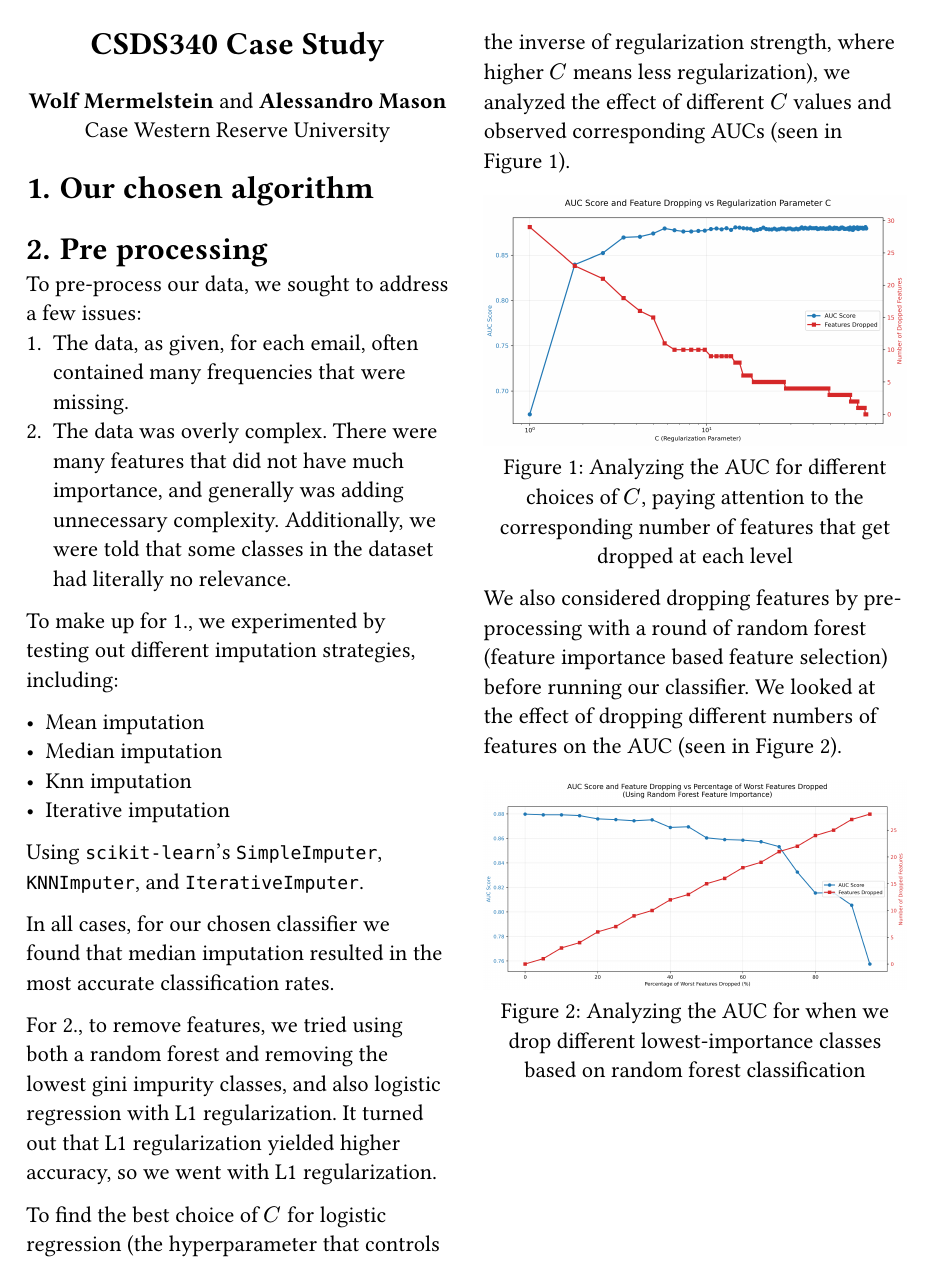
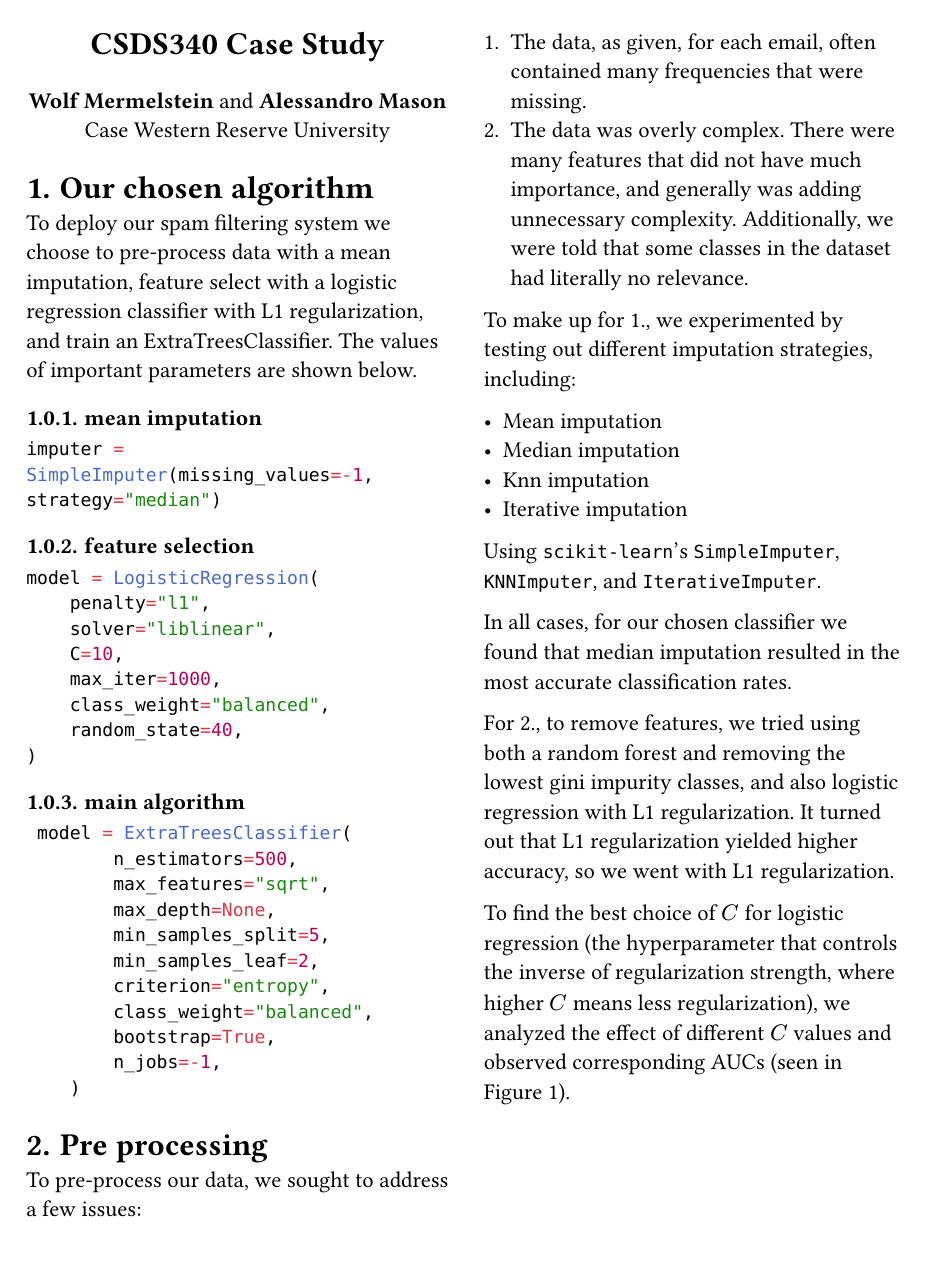
Before and after one commit to 404Wolf/csds340-case-study-1, a Typst document (report.typ): page 1 of 5 before the commit and page 1 of 6 after it. Compiled offline with Typst 0.15.

Commit message:
Add detailed implementation steps for spam filtering system, including mean imputation, feature selection with logistic regression, and ExtraTreesClassifier configuration.

````diff
--- a/report.typ
+++ b/report.typ
@@ -26,6 +26,40 @@
 // Your final choice of classification algorithm, including the values of important
 // parameters required by the algorithm. Communicate your approach in enough detail
 // for someone else to be able to implement and deploy your spam filtering system.
+
+To deploy our spam filtering system we choose to pre-process data with a mean imputation, feature select with a logistic regression classifier with L1 regularization, and train an ExtraTreesClassifier. The values of important parameters are shown below.
+
+=== mean imputation
+```python
+imputer = SimpleImputer(missing_values=-1, strategy="median")
+```
+
+=== feature selection
+```python
+model = LogisticRegression(
+    penalty="l1",
+    solver="liblinear",
+    C=10,
+    max_iter=1000,
+    class_weight="balanced",
+    random_state=40,
+)
+```
+
+=== main algorithm
+```python
+ model = ExtraTreesClassifier(
+        n_estimators=500,
+        max_features="sqrt",
+        max_depth=None,
+        min_samples_split=5,
+        min_samples_leaf=2,
+        criterion="entropy",
+        class_weight="balanced",
+        bootstrap=True,
+        n_jobs=-1,
+    )
+```
 
 = Pre processing
 
````
